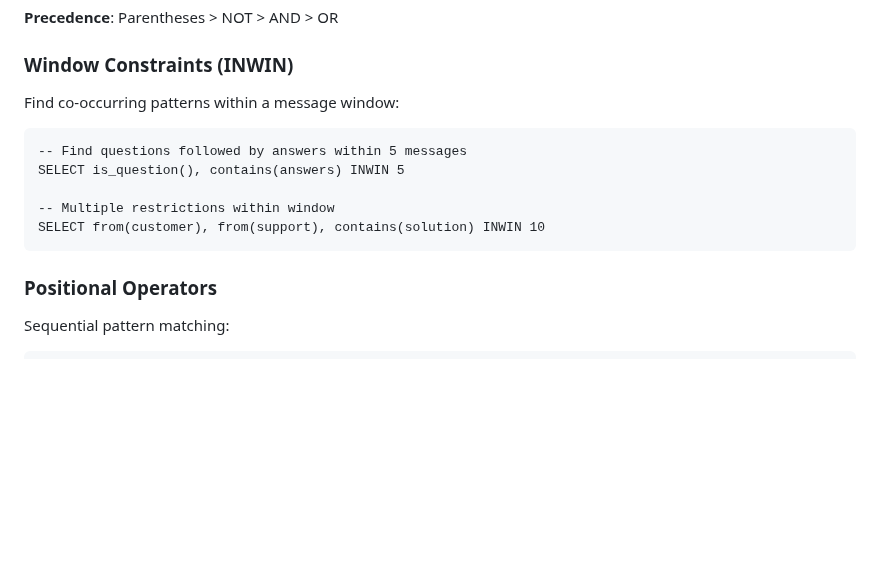
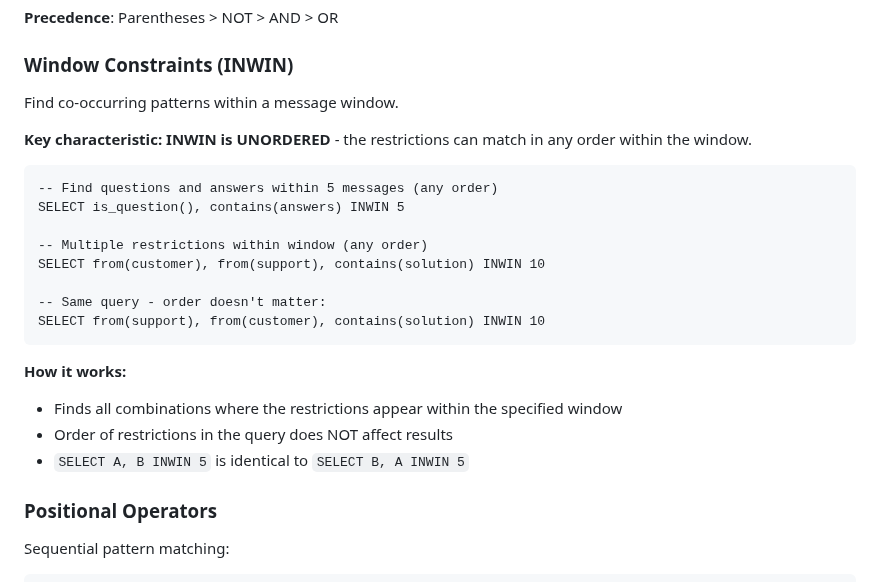
Before and after one commit to mechanicpanic/prismql, a Markdown page: QUICK_REFERENCE.md, the part around the change. Rendered like a GitHub page; blank space fills up the shorter version.

Commit message:
Emphasize that INWIN is unordered in documentation
Added prominent documentation that INWIN is unordered:
- Bold header: 'INWIN is UNORDERED'
- Explicit statement that order of restrictions doesn't matter
- Example showing A, B INWIN N == B, A INWIN N
- How it works section explaining the semantics

This is important for LLM query generation because:
- Distinguishes INWIN (co-occurrence) from FOLLOWED_BY (sequential)
- Clarifies that restriction order in query has no effect
- Helps LLMs understand when to use INWIN vs positional operators

Implementation confirmed in src/prismql/processors/window.py:
- Uses abs() for distance checking (bidirectional)
- Finds all valid combinations regardless of order
- Window algorithm is position-agnostic

🤖 Generated with [Claude Code](https://claude.com/claude-code)

Co-Authored-By: Claude <noreply@anthropic.com>

````diff
--- a/QUICK_REFERENCE.md
+++ b/QUICK_REFERENCE.md
@@ -43,15 +43,25 @@ SELECT (from(alice) OR from(bob)) AND is_question()  -- Grouping
 
 ### Window Constraints (INWIN)
 
-Find co-occurring patterns within a message window:
+Find co-occurring patterns within a message window.
+
+**Key characteristic: INWIN is UNORDERED** - the restrictions can match in any order within the window.
 
 ```prismql
--- Find questions followed by answers within 5 messages
+-- Find questions and answers within 5 messages (any order)
 SELECT is_question(), contains(answers) INWIN 5
 
--- Multiple restrictions within window
+-- Multiple restrictions within window (any order)
 SELECT from(customer), from(support), contains(solution) INWIN 10
+
+-- Same query - order doesn't matter:
+SELECT from(support), from(customer), contains(solution) INWIN 10
 ```
+
+**How it works:**
+- Finds all combinations where the restrictions appear within the specified window
+- Order of restrictions in the query does NOT affect results
+- `SELECT A, B INWIN 5` is identical to `SELECT B, A INWIN 5`
 
 ### Positional Operators
 
````
